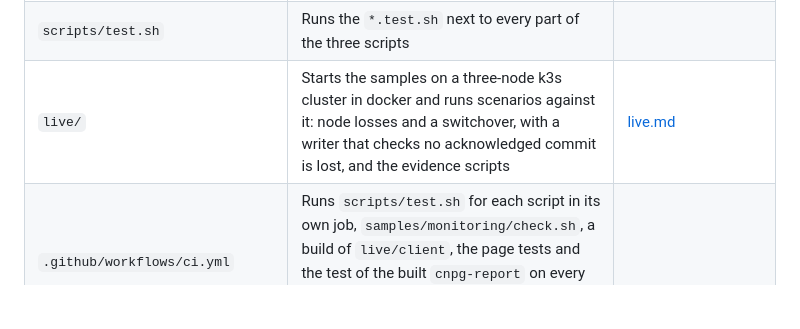
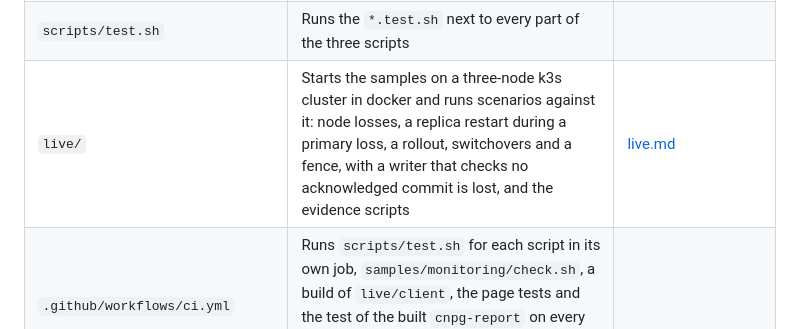
Before and after one commit to djosh34/cnpg-evidence, a Markdown page: README.md, the part around the change. Rendered like a GitHub page; blank space fills up the shorter version.

Commit message:
Docs: the startup check, rollouts, a quiet rewind and the new live scenarios

```diff
--- a/README.md
+++ b/README.md
@@ -79,7 +79,7 @@ v0.3.0 makes the sample chart fail over by itself when the primary's node is los
 | `report/` | `cnpg-report`, which draws a desired and an actual image for each piece of evidence: its page, build and tests | [report.md](docs/report.md), [report/README.md](report/README.md) |
 | `scripts/lib/` | Logging and exit helpers shared by the scripts | |
 | `scripts/test.sh` | Runs the `*.test.sh` next to every part of the three scripts | |
-| `live/` | Starts the samples on a three-node k3s cluster in docker and runs scenarios against it: node losses and a switchover, with a writer that checks no acknowledged commit is lost, and the evidence scripts | [live.md](docs/live.md) |
+| `live/` | Starts the samples on a three-node k3s cluster in docker and runs scenarios against it: node losses, a replica restart during a primary loss, a rollout, switchovers and a fence, with a writer that checks no acknowledged commit is lost, and the evidence scripts | [live.md](docs/live.md) |
 | `.github/workflows/ci.yml` | Runs `scripts/test.sh` for each script in its own job, `samples/monitoring/check.sh`, a build of `live/client`, the page tests and the test of the built `cnpg-report` on every pull request and push to `main`, and as part of `release.yml` | |
 | `.github/workflows/live.yml` | Runs the chosen live scenarios on demand, each as its own job with its own cluster, with or without the writer | [live.md](docs/live.md#run-in-github-actions) |
 | `.github/workflows/release.yml` | On a pushed tag `v*`, checks that the tag's commit passed every live scenario with and without the writer, runs `ci.yml`, pushes the tested `cnpg-report` as the image `ghcr.io/djosh34/cnpg-report:<tag>`, then pulls it, copies the binary out and renders the clean samples | [report.md](docs/report.md#get-the-binary) |
```
Also changed, not shown: docs/live.md (+9 -2 lines), docs/samples.md (+11 -13 lines).
